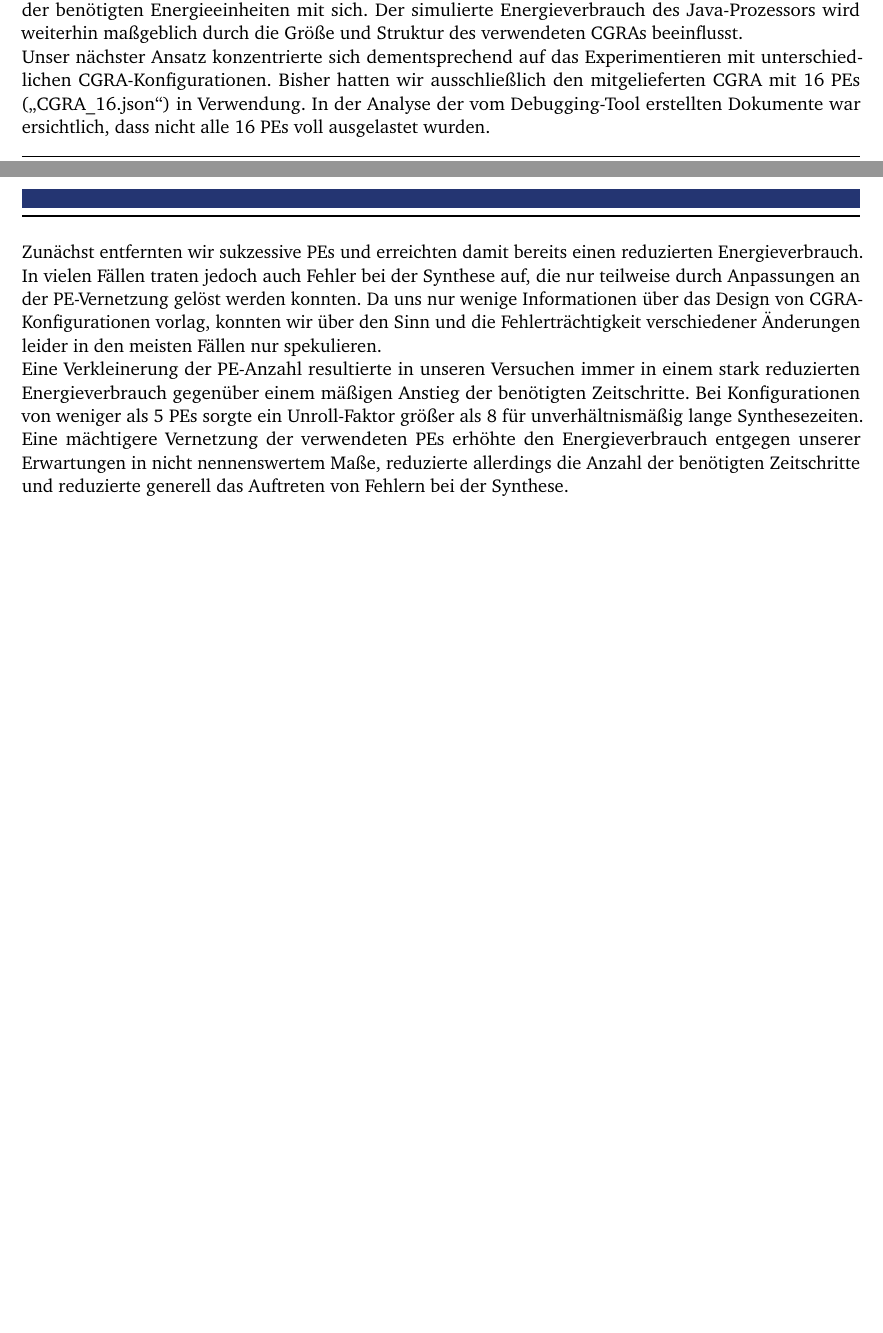
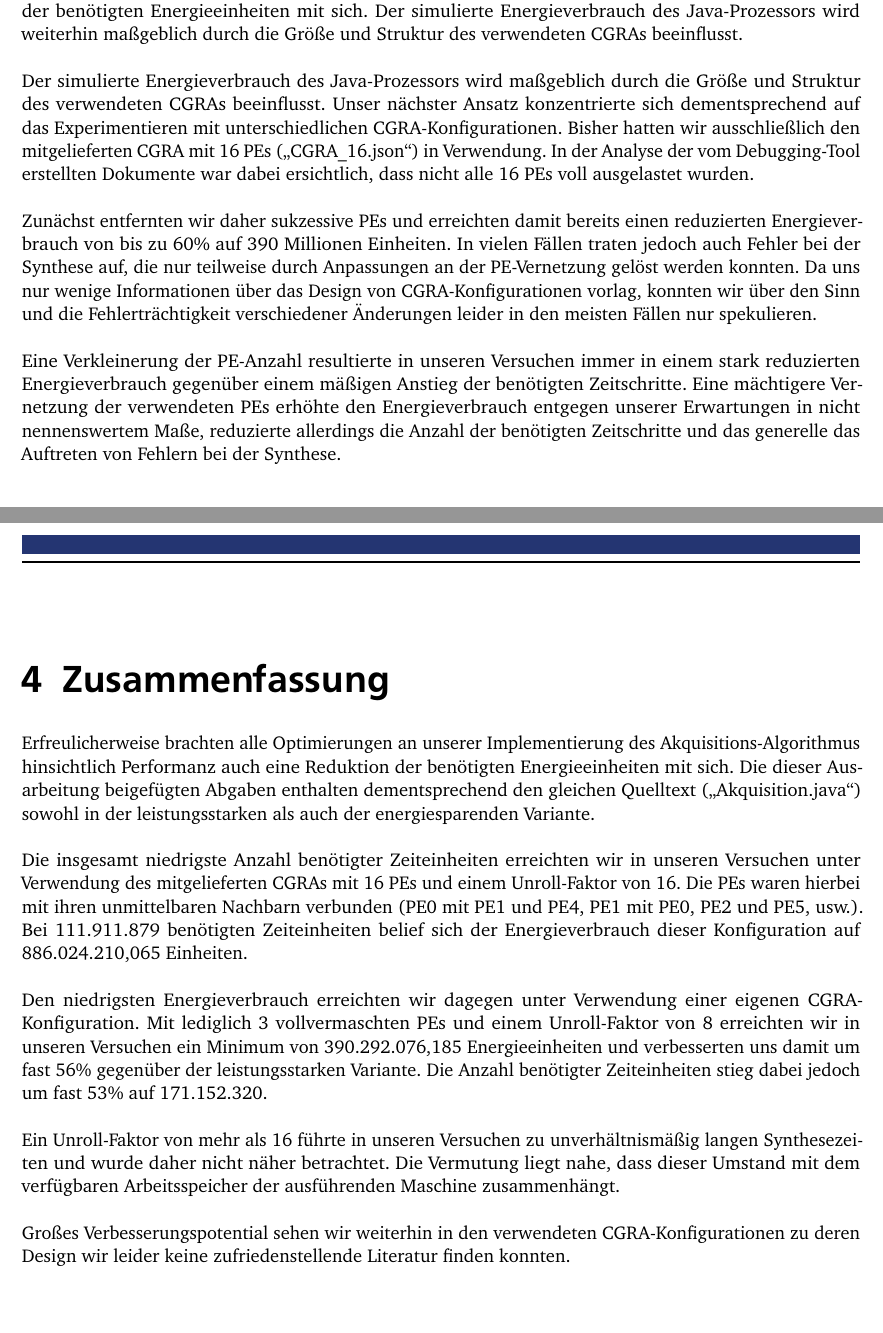
Before and after one commit to MarcelMann/rs2_report2, a LaTeX document (g11_mann_humm_cgra.tex): two parts of pages 5 and 6 of 6 before the commit and two parts of pages 6 and 7 of 7 after it, joined at a grey line, cut so that both start at the same text. The pictures show the PDF file g11_mann_humm_cgra.pdf that the author committed with the source.

Commit message:
paar änderungen

```diff
--- a/g11_mann_humm_cgra.tex
+++ b/g11_mann_humm_cgra.tex
@@ -159,11 +157,24 @@ In der Praxis kam es bei der Verwendung des mitgelieferten Skripts meistens zu F
 \section{Verbesserung des Energievebrauchs}
 Erfreulicherweise brachten alle bisherigen Optimierungen hinsichtlich Performanz auch eine Reduktion der benötigten Energieeinheiten mit sich. Der simulierte Energieverbrauch des Java-Prozessors wird weiterhin maßgeblich durch die Größe und Struktur des verwendeten CGRAs beeinflusst.
 
-Unser nächster Ansatz konzentrierte sich dementsprechend auf das Experimentieren mit unterschiedlichen CGRA-Konfigurationen. Bisher hatten wir ausschließlich den mitgelieferten CGRA mit 16 PEs („CGRA\_16.json“) in Verwendung. In der Analyse der vom Debugging-Tool erstellten Dokumente war ersichtlich, dass nicht alle 16 PEs voll ausgelastet wurden.
+Der simulierte Energieverbrauch des Java-Prozessors wird maßgeblich durch die Größe und Struktur des verwendeten CGRAs beeinflusst. Unser nächster Ansatz konzentrierte sich dementsprechend auf das Experimentieren mit unterschiedlichen CGRA-Konfigurationen. Bisher hatten wir ausschließlich den mitgelieferten CGRA mit 16 PEs („CGRA\_16.json“) in Verwendung. In der Analyse der vom Debugging-Tool erstellten Dokumente war dabei ersichtlich, dass nicht alle 16 PEs voll ausgelastet wurden.
 
-Zunächst entfernten wir sukzessive PEs und erreichten damit bereits einen reduzierten Energieverbrauch. In vielen Fällen traten jedoch auch Fehler bei der Synthese auf, die nur teilweise durch Anpassungen an der PE-Vernetzung gelöst werden konnten. Da uns nur wenige Informationen über das Design von CGRA-Konfigurationen vorlag, konnten wir über den Sinn und die Fehlerträchtigkeit verschiedener Änderungen leider in den meisten Fällen nur spekulieren.
+Zunächst entfernten wir daher sukzessive PEs und erreichten damit bereits einen reduzierten Energieverbrauch von bis zu 60\% auf 390 Millionen Einheiten. In vielen Fällen traten jedoch auch Fehler bei der Synthese auf, die nur teilweise durch Anpassungen an der PE-Vernetzung gelöst werden konnten. Da uns nur wenige Informationen über das Design von CGRA-Konfigurationen vorlag, konnten wir über den Sinn und die Fehlerträchtigkeit verschiedener Änderungen leider in den meisten Fällen nur spekulieren.
 
-Eine Verkleinerung der PE-Anzahl resultierte in unseren Versuchen immer in einem stark reduzierten Energieverbrauch gegenüber einem mäßigen Anstieg der benötigten Zeitschritte. Bei Konfigurationen von weniger als 5 PEs sorgte ein Unroll-Faktor größer als 8 für unverhältnismäßig lange Synthesezeiten. Eine mächtigere Vernetzung der verwendeten PEs erhöhte den Energieverbrauch entgegen unserer Erwartungen in nicht nennenswertem Maße, reduzierte allerdings die Anzahl der benötigten Zeitschritte und reduzierte generell das Auftreten von Fehlern bei der Synthese.
+Eine Verkleinerung der PE-Anzahl resultierte in unseren Versuchen immer in einem stark reduzierten Energieverbrauch gegenüber einem mäßigen Anstieg der benötigten Zeitschritte. Eine mächtigere Vernetzung der verwendeten PEs erhöhte den Energieverbrauch entgegen unserer Erwartungen in nicht nennenswertem Maße, reduzierte allerdings die Anzahl der benötigten Zeitschritte und das generelle das Auftreten von Fehlern bei der Synthese.
+
+\chapter{Zusammenfassung}
+Erfreulicherweise brachten alle Optimierungen an unserer Implementierung des Akquisitions-Algorithmus hinsichtlich Performanz auch eine Reduktion der benötigten Energieeinheiten mit sich. Die dieser Ausarbeitung beigefügten Abgaben enthalten dementsprechend den gleichen Quelltext („Akquisition.java“) sowohl in der leistungsstarken als auch der energiesparenden Variante.
+
+Die insgesamt niedrigste Anzahl benötigter Zeiteinheiten erreichten wir in unseren Versuchen unter Verwendung des mitgelieferten CGRAs mit 16 PEs und einem Unroll-Faktor von 16. Die PEs waren hierbei mit ihren unmittelbaren Nachbarn verbunden (PE0 mit PE1 und PE4, PE1 mit PE0, PE2 und PE5, usw.). Bei 111.911.879 benötigten Zeiteinheiten belief sich der Energieverbrauch dieser Konfiguration auf 886.024.210,065 Einheiten.
+
+Den niedrigsten Energieverbrauch erreichten wir dagegen unter Verwendung einer eigenen CGRA-Konfiguration. Mit lediglich 3 vollvermaschten PEs und einem Unroll-Faktor von 8 erreichten wir in unseren Versuchen ein Minimum von 390.292.076,185 Energieeinheiten und verbesserten uns damit um fast 56\% gegenüber der leistungsstarken Variante. Die Anzahl benötigter Zeiteinheiten stieg dabei jedoch um fast 53\% auf 171.152.320.
+
+Ein Unroll-Faktor von mehr als 16 führte in unseren Versuchen zu unverhältnismäßig langen Synthesezeiten und wurde daher nicht näher betrachtet. Die Vermutung liegt nahe, dass dieser Umstand mit dem verfügbaren Arbeitsspeicher der ausführenden Maschine zusammenhängt.
+
+Großes Verbesserungspotential sehen wir weiterhin in den verwendeten CGRA-Konfigurationen zu deren Design wir leider keine zufriedenstellende Literatur finden konnten.
+
+
 
 %% Anhang %%%%%%%%%%%%%%%%%%%%%%%%%%%%%%%%%%%%%%%%%%%%%%%%%%%%%%%%%%%%%%%%
 %\appendix
```
Also changed, not shown: g11_mann_humm_cgra.pdf, g11_mann_humm_cgra.tex (2 more changed lines), 4 other files.
